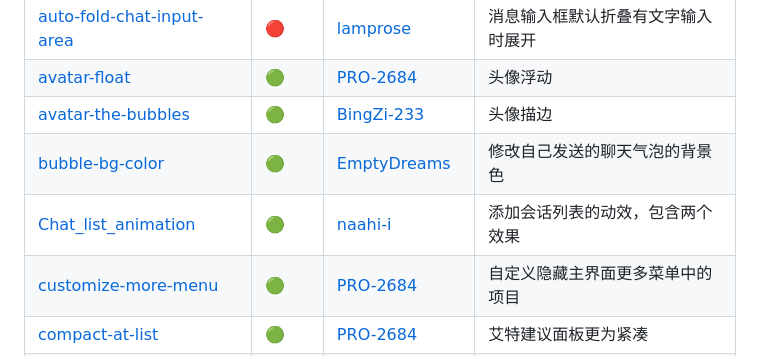
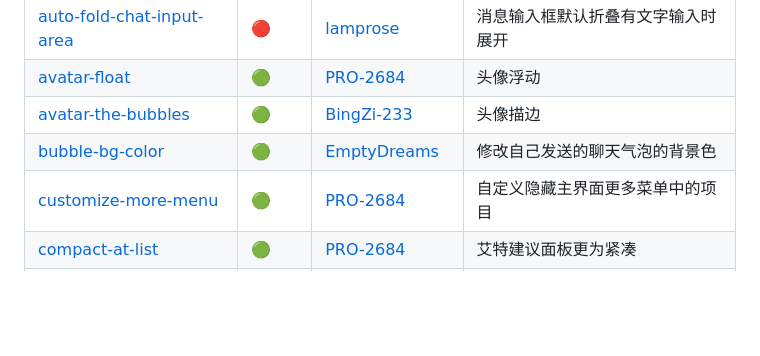
Before and after one commit to PRO-2684/transitio, a Markdown page: README.md, the part around the change. Drawn GitHub-style; blank space fills up the shorter version.

Commit message:
Update README.md
换到Scriptio处投稿

```diff
--- a/README.md
+++ b/README.md
@@ -82,7 +82,6 @@ plugins (所有的插件目录)
 | [avatar-float](https://github.com/PRO-2684/Transitio-user-css/#avatar-float) | 🟢 | [PRO-2684](https://github.com/PRO-2684) | 头像浮动 |
 | [avatar-the-bubbles](https://gist.github.com/BingZi-233/bfed496741624cc2e51aa7c9cdfca78a) | 🟢 | [BingZi-233](https://github.com/BingZi-233) | 头像描边 |
 | [bubble-bg-color](https://gist.github.com/EmptyDreams/e1374d3e334904f1103bee1ff9087dc5) | 🟢 | [EmptyDreams](https://github.com/EmptyDreams) | 修改自己发送的聊天气泡的背景色 |
-| [Chat_list_animation](https://github.com/naahi-i/LiteLoaderQQNT--Transitio--Chat_list_animation) | 🟢 | [naahi-i](https://github.com/naahi-i) | 添加会话列表的动效，包含两个效果 |
 | [customize-more-menu](https://github.com/PRO-2684/Transitio-user-css/#customize-more-menu) | 🟢 | [PRO-2684](https://github.com/PRO-2684) | 自定义隐藏主界面更多菜单中的项目 |
 | [compact-at-list](https://github.com/PRO-2684/Transitio-user-css/#compact-at-list) | 🟢 | [PRO-2684](https://github.com/PRO-2684) | 艾特建议面板更为紧凑 |
 | [chat-the-bubbles](https://gist.github.com/BingZi-233/0193165fa053f6d9e61140180d9a5995) | 🟢 | [BingZi-233](https://github.com/BingZi-233) | 气泡描边 |
```
